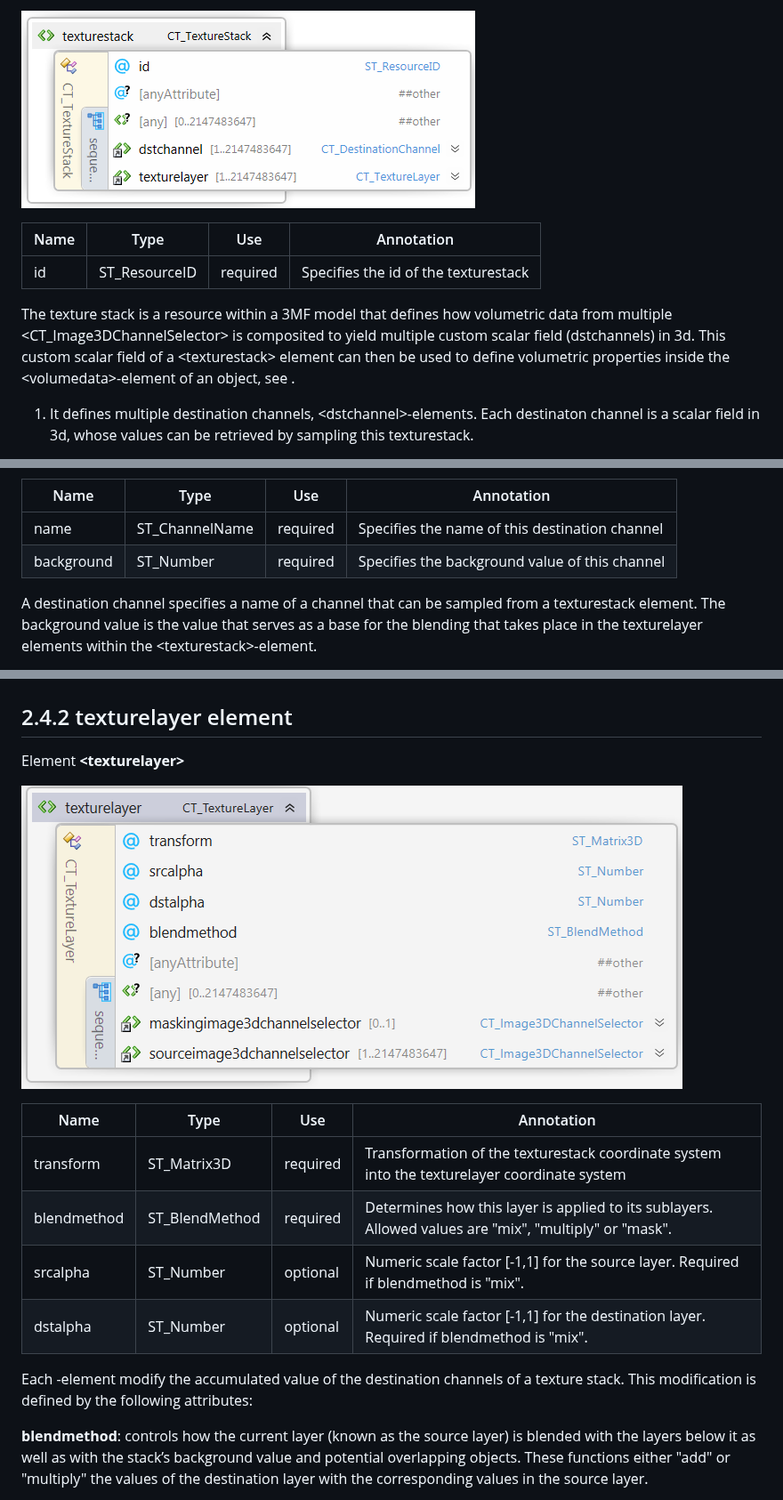
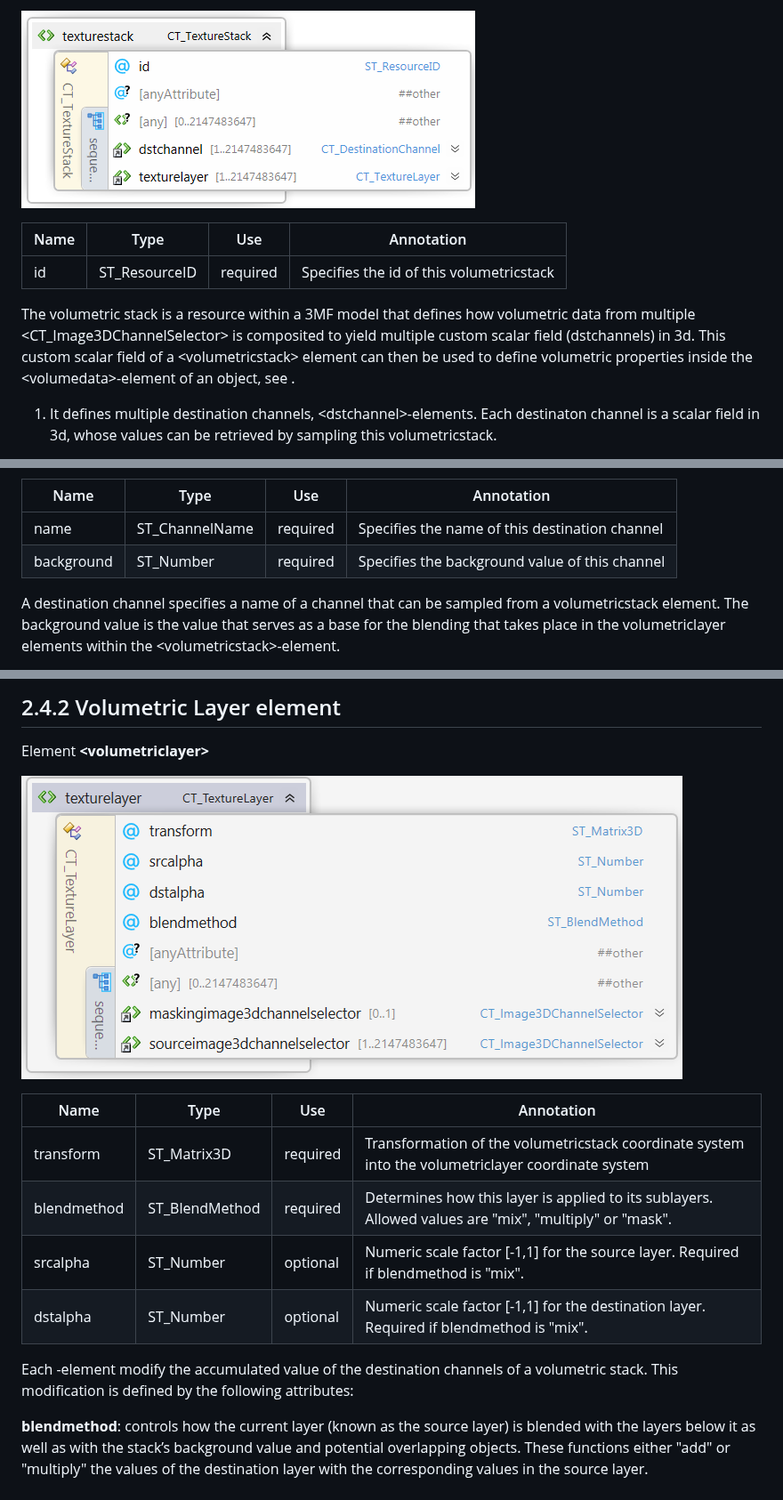
Before and after one commit to 3MFConsortium/spec_volumetric, a Markdown page: 3MF Volumetric Extension.md, 3 parts joined by grey strips. Shown at 89% size. Rendered like a GitHub page.

Commit message:
Rename TextureStack and -Layer to volumetric

```diff
--- a/3MF Volumetric Extension.md
+++ b/3MF Volumetric Extension.md
@@ -252,12 +250,12 @@ Element **\<texturestack>**
 
-![texturestack XML structure](images/element_texturestack.png)
+![volumetricstack XML structure](images/element_volumetricstack.png)
 
 | Name   | Type   | Use | Annotation |
 | --- | --- | --- | --- |
-| id | ST\_ResourceID | required | Specifies the id of the texturestack |
+| id | ST\_ResourceID | required | Specifies the id of this volumetricstack |
 
-The texture stack is a resource within a 3MF model that defines how volumetric data
-from multiple \<CT_Image3DChannelSelector> is composited to yield multiple custom scalar field (dstchannels) in 3d. This custom scalar field of a \<texturestack> element can then be used to define volumetric properties inside the \<volumedata>-element of an object, see []().
+The volumetric stack is a resource within a 3MF model that defines how volumetric data
+from multiple \<CT_Image3DChannelSelector> is composited to yield multiple custom scalar field (dstchannels) in 3d. This custom scalar field of a \<volumetricstack> element can then be used to define volumetric properties inside the \<volumedata>-element of an object, see []().
 
-1. It defines multiple destination channels, \<dstchannel>-elements. Each destinaton channel is a scalar field in 3d, whose values can be retrieved by sampling this texturestack.
+1. It defines multiple destination channels, \<dstchannel>-elements. Each destinaton channel is a scalar field in 3d, whose values can be retrieved by sampling this volumetricstack.
 
@@ -278,7 +276,7 @@ Element **\<dstchannel>**
 | name | ST\_ChannelName | required | Specifies the name of this destination channel |
 | background | ST\_Number | required | Specifies the background value of this channel |
 
-A destination channel specifies a name of a channel that can be sampled from a texturestack element.
-The background value is the value that serves as a base for the blending that takes place in the texturelayer elements
-within the \<texturestack>-element.
+A destination channel specifies a name of a channel that can be sampled from a volumetricstack element.
+The background value is the value that serves as a base for the blending that takes place in the volumetriclayer elements
+within the \<volumetricstack>-element.
 
@@ -286,19 +284,18 @@ The names of <dstchannel>-elements must be unique within a \<texturestack>-eleme
 
+## 2.4.2 Volumetric Layer element
 
-## 2.4.2 texturelayer element
+Element **\<volumetriclayer>**
 
-Element **\<texturelayer>**
-
-![texturelayer XML structure](images/element_texturelayer.png)
+![volumetriclayer XML structure](images/element_volumetriclayer.png)
 
 | Name   | Type   | Use | Annotation |
 | --- | --- | --- | --- |
-| transform | ST\_Matrix3D | required | Transformation of the texturestack coordinate system into the texturelayer coordinate system |
+| transform | ST\_Matrix3D | required | Transformation of the volumetricstack coordinate system into the volumetriclayer coordinate system |
 | blendmethod | ST\_BlendMethod | required | Determines how this layer is applied to its sublayers. Allowed values are "mix", "multiply" or "mask". |
 | srcalpha | ST\_Number | optional |	Numeric scale factor [-1,1] for the source layer. Required if blendmethod is "mix". |
 | dstalpha | ST\_Number | optional |	Numeric scale factor [-1,1] for the destination layer. Required if blendmethod is "mix".  |
 
-Each <texturelayer>-element modify the accumulated value of the destination channels of a texture stack. This modification is defined by the following attributes:
+Each <volumetriclayer>-element modify the accumulated value of the destination channels of a volumetric stack. This modification is defined by the following attributes:
 
 **blendmethod**: controls how the current layer (known as the source layer) is blended with the layers below it as well as with the stack’s background value and potential overlapping objects. These functions either "add" or "multiply" the values of the destination layer with the corresponding values in the source layer.
 
```
Also changed, not shown: other parts of 3MF Volumetric Extension.md (+32 -34 lines), images/element_volumetriclayer.png (renamed from images/element_texturelayer.png), images/element_volumetricstack.png (renamed from images/element_texturestack.png), 1 other file.
